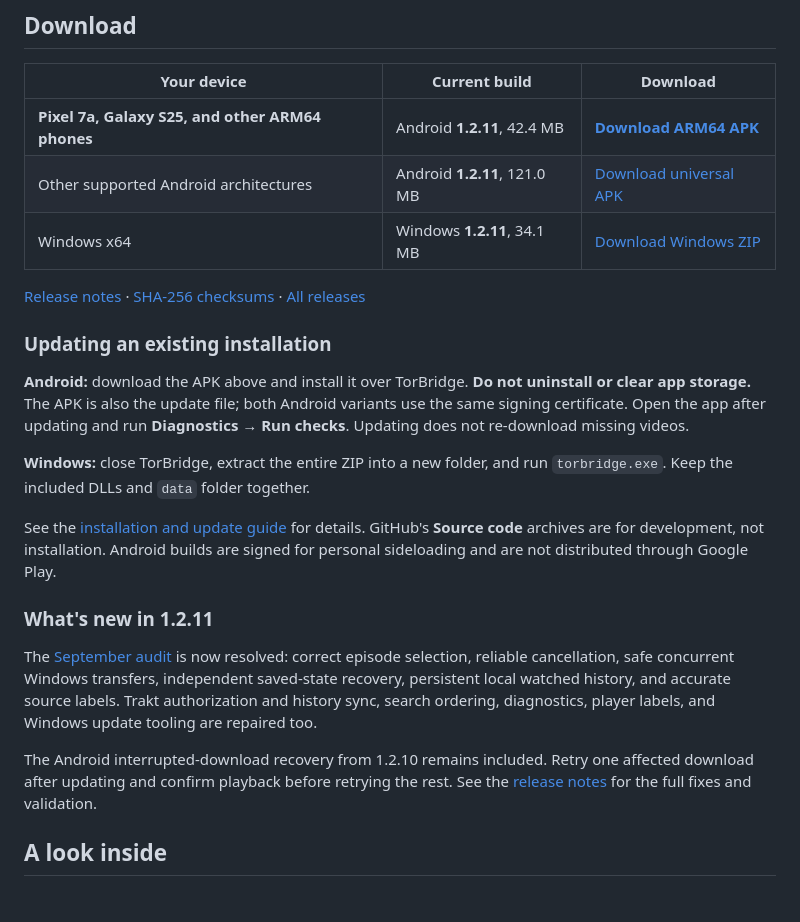
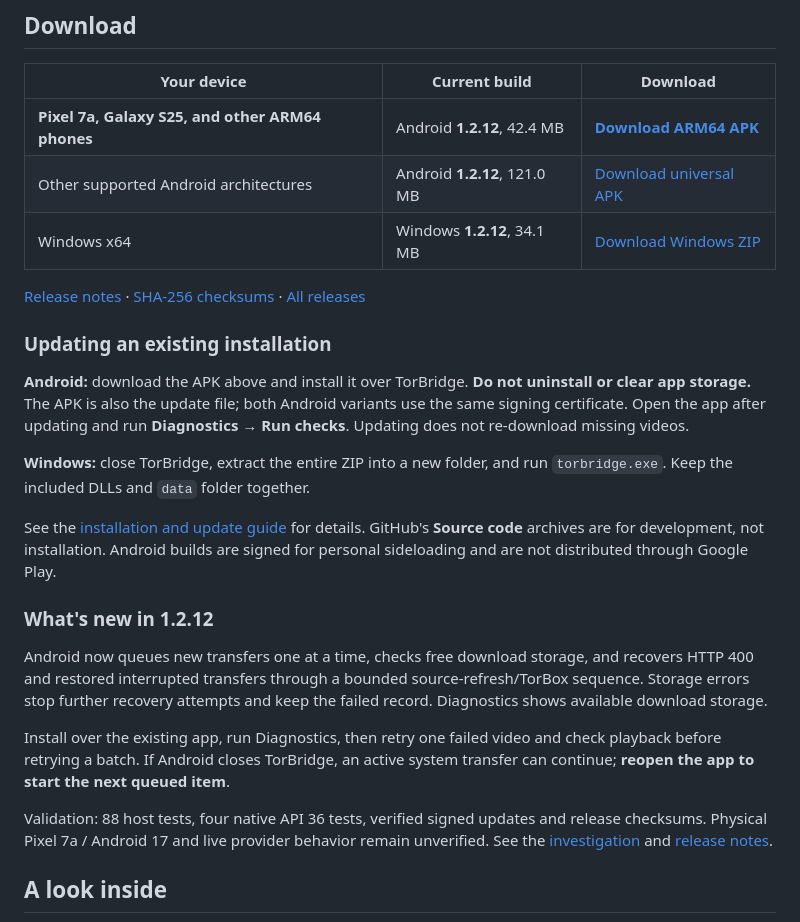
Before and after one commit to QuintonD/torbridge, a Markdown page: README.md, the part around one of its changes. GitHub-like rendering; blank space fills up the shorter version.

Commit message:
Link verified 1.2.12 releases and document upload validation

```diff
--- a/README.md
+++ b/README.md
@@ -14,7 +14,7 @@ video downloads, built-in playback, Stremio integration, and optional Trakt sync
 
 | Your device | Current build | Download |
 | --- | --- | --- |
-| **Pixel 7a, Galaxy S25, and other ARM64 phones** | Android **1.2.11**, 42.4 MB | **[Download ARM64 APK](https://github.com/QuintonD/torbridge/releases/download/v1.2.11/TorBridge-Android-1.2.11-arm64.apk)** |
-| Other supported Android architectures | Android **1.2.11**, 121.0 MB | [Download universal APK](https://github.com/QuintonD/torbridge/releases/download/v1.2.11/TorBridge-Android-1.2.11.apk) |
-| Windows x64 | Windows **1.2.11**, 34.1 MB | [Download Windows ZIP](https://github.com/QuintonD/torbridge/releases/download/v1.2.11/TorBridge-Windows-x64-1.2.11.zip) |
+| **Pixel 7a, Galaxy S25, and other ARM64 phones** | Android **1.2.12**, 42.4 MB | **[Download ARM64 APK](https://github.com/QuintonD/torbridge/releases/download/v1.2.12/TorBridge-Android-1.2.12-arm64.apk)** |
+| Other supported Android architectures | Android **1.2.12**, 121.0 MB | [Download universal APK](https://github.com/QuintonD/torbridge/releases/download/v1.2.12/TorBridge-Android-1.2.12.apk) |
+| Windows x64 | Windows **1.2.12**, 34.1 MB | [Download Windows ZIP](https://github.com/QuintonD/torbridge/releases/download/v1.2.12/TorBridge-Windows-x64-1.2.12.zip) |
 
@@ -34,17 +34,21 @@ See the [installation and update guide](docs/updating.md) for details. GitHub's
 **Source code** archives are for development, not installation. Android builds
 are signed for personal sideloading and are not distributed through Google Play.
 
-### What's new in 1.2.11
+### What's new in 1.2.12
 
-The [September audit](docs/application-audit-2026-09-10.md) is now resolved:
-correct episode selection, reliable cancellation, safe concurrent Windows
-transfers, independent saved-state recovery, persistent local watched history,
-and accurate source labels. Trakt authorization and history sync, search ordering,
-diagnostics, player labels, and Windows update tooling are repaired too.
+Android now queues new transfers one at a time, checks free download storage,
+and recovers HTTP 400 and restored interrupted transfers through a bounded
+source-refresh/TorBox sequence. Storage errors stop further recovery attempts
+and keep the failed record. Diagnostics shows available download storage.
 
-The Android interrupted-download recovery from 1.2.10 remains included. Retry
-one affected download after updating and confirm playback before retrying the rest.
-See the [release notes](docs/releases/v1.2.11.md) for the full fixes and validation.
+Install over the existing app, run Diagnostics, then retry one failed video and
+check playback before retrying a batch. If Android closes TorBridge, an active
+system transfer can continue; **reopen the app to start the next queued item**.
+
+Validation: 88 host tests, four native API 36 tests, verified signed updates and
+release checksums. Physical Pixel 7a / Android 17 and live provider behavior
+remain unverified. See the [investigation](docs/android-download-batches.md) and
+[release notes](docs/releases/v1.2.12.md).
 
 ## A look inside
 
```
Also changed, not shown: other parts of README.md (+1 -1 lines), docs/releases/v1.2.12.md (+7 -4 lines).
